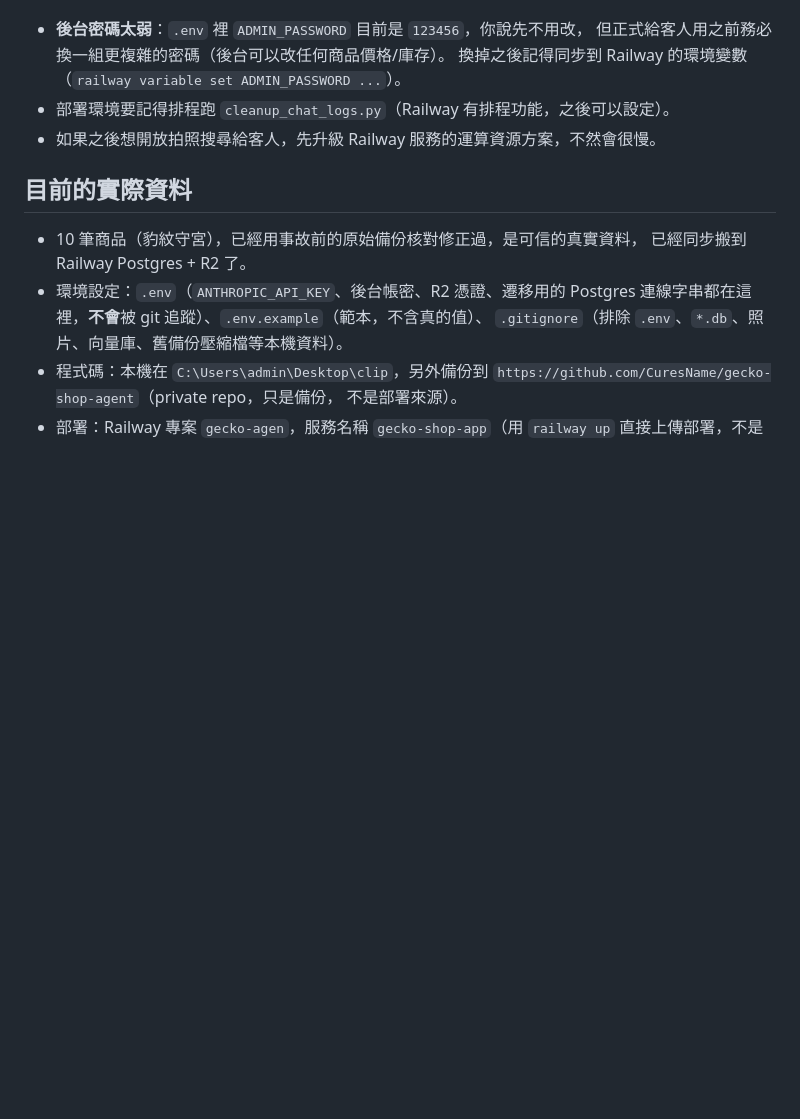
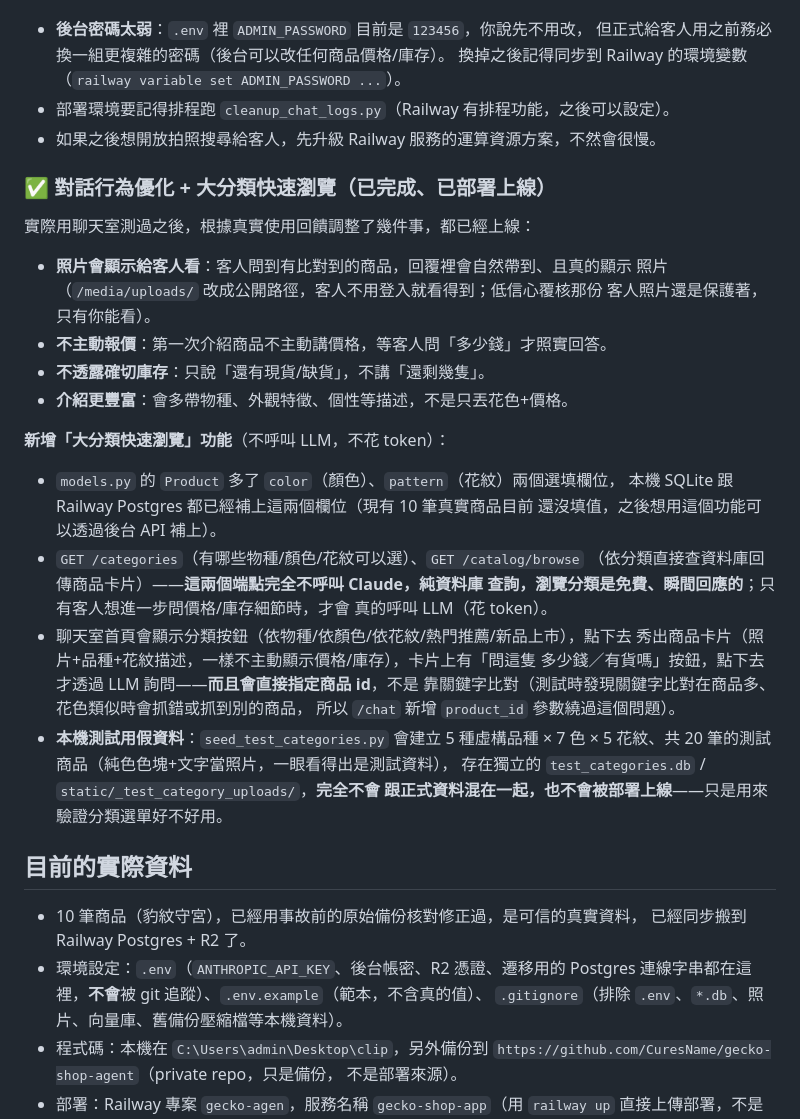
Before and after one commit to CuresName/gecko-shop-agent, a Markdown page: Claude outputs/gecko-shop-project-summary.md, the part around the change. Drawn GitHub-style; blank space fills up the shorter version.

Commit message:
Update project summary with chat UX + category menu changes
Co-Authored-By: Claude Sonnet 5 <noreply@anthropic.com>

```diff
--- a/Claude outputs/gecko-shop-project-summary.md
+++ b/Claude outputs/gecko-shop-project-summary.md
@@ -242,6 +242,35 @@ CLIP」的問題，是通用 CLIP 模型本來就不是為了「守宮花紋分
 - 部署環境要記得排程跑 `cleanup_chat_logs.py`（Railway 有排程功能，之後可以設定）。
 - 如果之後想開放拍照搜尋給客人，先升級 Railway 服務的運算資源方案，不然會很慢。
 
+### ✅ 對話行為優化 + 大分類快速瀏覽（已完成、已部署上線）
+
+實際用聊天室測過之後，根據真實使用回饋調整了幾件事，都已經上線：
+
+- **照片會顯示給客人看**：客人問到有比對到的商品，回覆裡會自然帶到、且真的顯示
+  照片（`/media/uploads/` 改成公開路徑，客人不用登入就看得到；低信心覆核那份
+  客人照片還是保護著，只有你能看）。
+- **不主動報價**：第一次介紹商品不主動講價格，等客人問「多少錢」才照實回答。
+- **不透露確切庫存**：只說「還有現貨/缺貨」，不講「還剩幾隻」。
+- **介紹更豐富**：會多帶物種、外觀特徵、個性等描述，不是只丟花色+價格。
+
+**新增「大分類快速瀏覽」功能**（不呼叫 LLM，不花 token）：
+- `models.py` 的 `Product` 多了 `color`（顏色）、`pattern`（花紋）兩個選填欄位，
+  本機 SQLite 跟 Railway Postgres 都已經補上這兩個欄位（現有 10 筆真實商品目前
+  還沒填值，之後想用這個功能可以透過後台 API 補上）。
+- `GET /categories`（有哪些物種/顏色/花紋可以選）、`GET /catalog/browse`
+  （依分類直接查資料庫回傳商品卡片）——**這兩個端點完全不呼叫 Claude，純資料庫
+  查詢，瀏覽分類是免費、瞬間回應的**；只有客人想進一步問價格/庫存細節時，才會
+  真的呼叫 LLM（花 token）。
+- 聊天室首頁會顯示分類按鈕（依物種/依顏色/依花紋/熱門推薦/新品上市），點下去
+  秀出商品卡片（照片+品種+花紋描述，一樣不主動顯示價格/庫存），卡片上有「問這隻
+  多少錢／有貨嗎」按鈕，點下去才透過 LLM 詢問——**而且會直接指定商品 id**，不是
+  靠關鍵字比對（測試時發現關鍵字比對在商品多、花色類似時會抓錯或抓到別的商品，
+  所以 `/chat` 新增 `product_id` 參數繞過這個問題）。
+- **本機測試用假資料**：`seed_test_categories.py` 會建立 5 種虛構品種 × 7 色 ×
+  5 花紋、共 20 筆的測試商品（純色色塊+文字當照片，一眼看得出是測試資料），
+  存在獨立的 `test_categories.db` / `static/_test_category_uploads/`，**完全不會
+  跟正式資料混在一起，也不會被部署上線**——只是用來驗證分類選單好不好用。
+
 ## 目前的實際資料
 
 - 10 筆商品（豹紋守宮），已經用事故前的原始備份核對修正過，是可信的真實資料，
```
